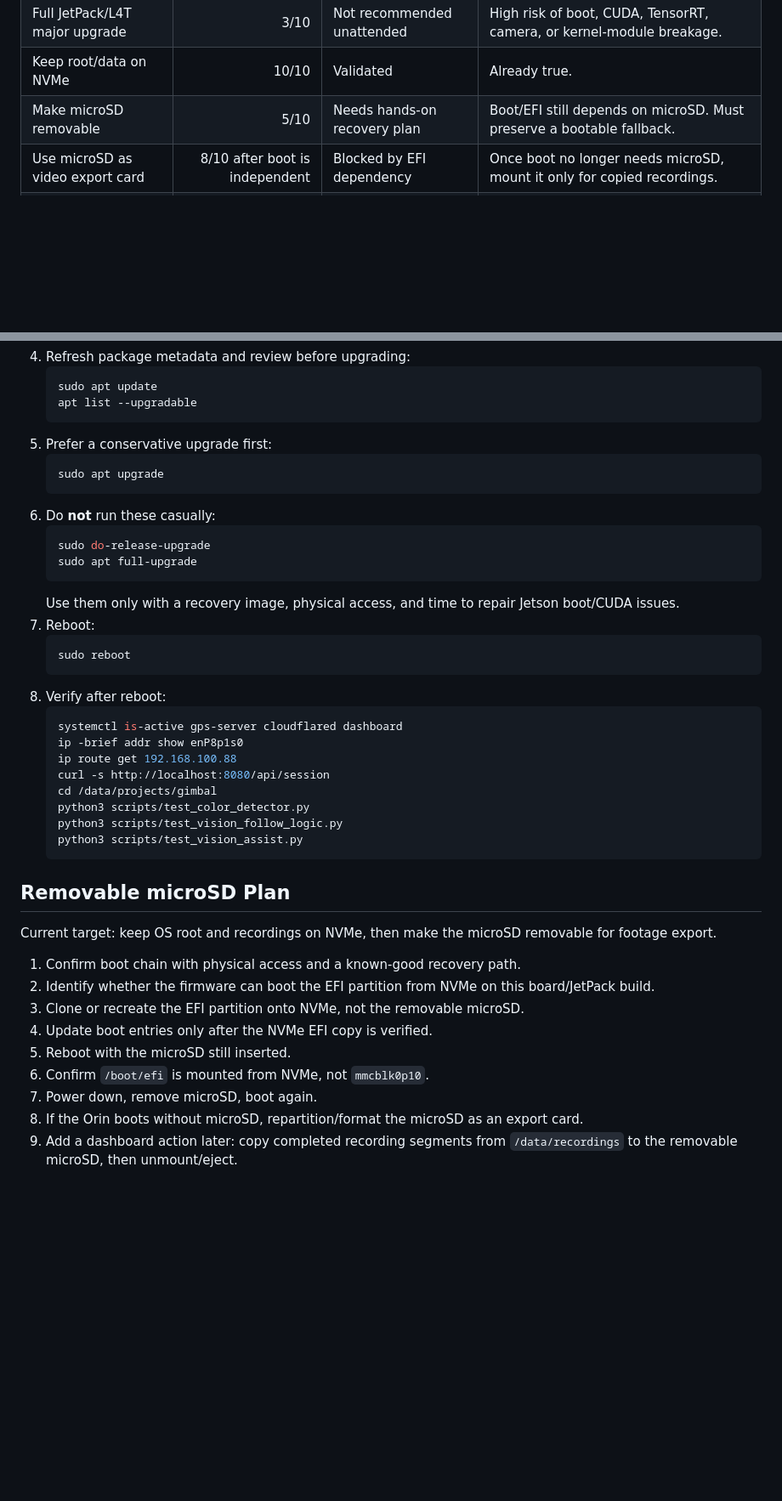
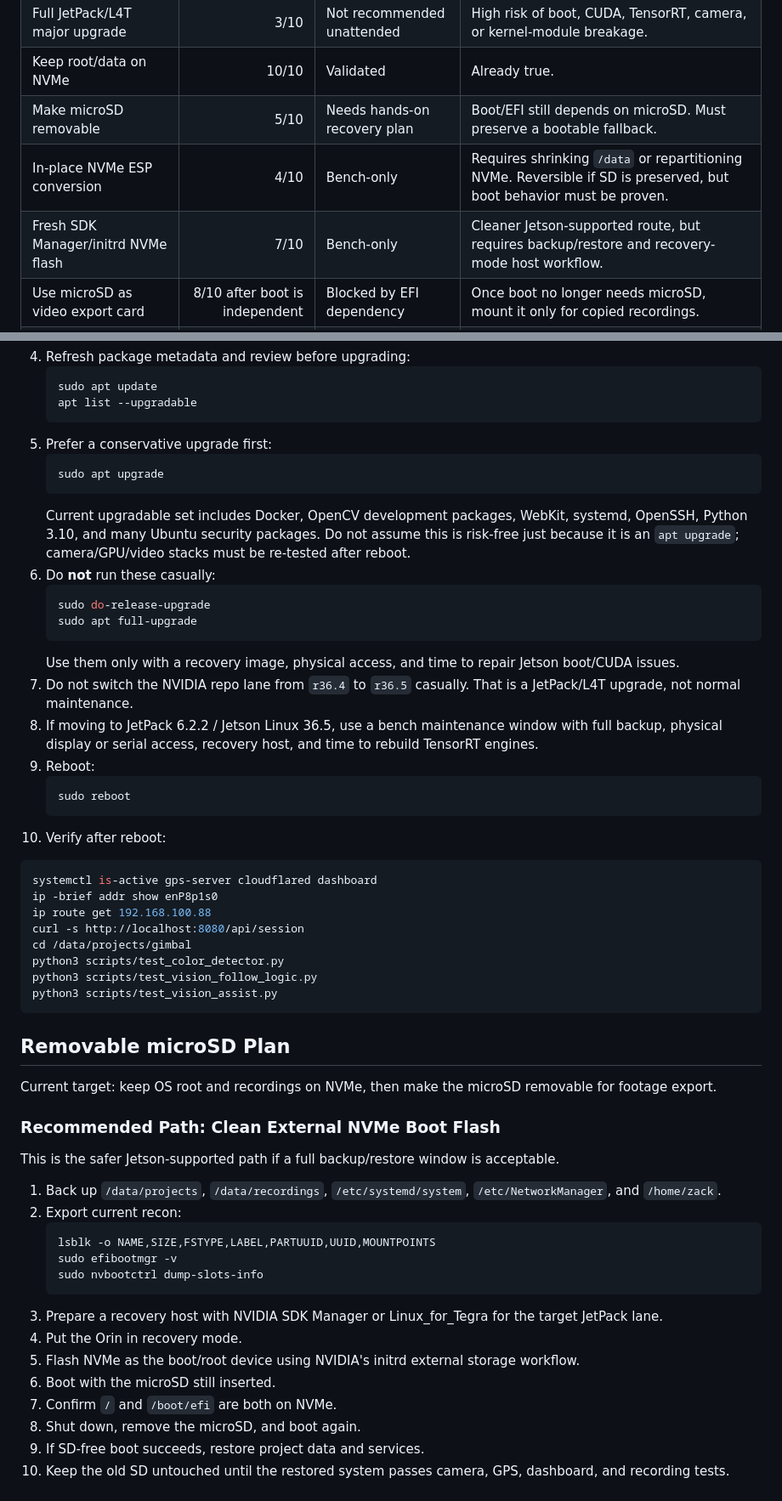
Before and after one commit to stonezone/jetsonTracker, a Markdown page: docs/ORIN_MAINTENANCE_RUNBOOK.md, 2 parts joined by grey strips. Shown at 85% size. Rendered like a GitHub page; blank space fills up the shorter version.

Commit message:
Document Orin NVMe boot dependency

````diff
--- a/docs/ORIN_MAINTENANCE_RUNBOOK.md
+++ b/docs/ORIN_MAINTENANCE_RUNBOOK.md
@@ -39,6 +70,8 @@ Validated read-only on 2026-06-01.
 | Full JetPack/L4T major upgrade | 3/10 | Not recommended unattended | High risk of boot, CUDA, TensorRT, camera, or kernel-module breakage. |
 | Keep root/data on NVMe | 10/10 | Validated | Already true. |
 | Make microSD removable | 5/10 | Needs hands-on recovery plan | Boot/EFI still depends on microSD. Must preserve a bootable fallback. |
+| In-place NVMe ESP conversion | 4/10 | Bench-only | Requires shrinking `/data` or repartitioning NVMe. Reversible if SD is preserved, but boot behavior must be proven. |
+| Fresh SDK Manager/initrd NVMe flash | 7/10 | Bench-only | Cleaner Jetson-supported route, but requires backup/restore and recovery-mode host workflow. |
 | Use microSD as video export card | 8/10 after boot is independent | Blocked by EFI dependency | Once boot no longer needs microSD, mount it only for copied recordings. |
 | Codex CLI on Orin | 8/10 | Installed | Official installer failed; direct official release asset worked with SHA-256 verification. |
 
@@ -73,17 +106,24 @@ Do this when the system is not actively tracking or recording.
    ```bash
    sudo apt upgrade
    ```
+   Current upgradable set includes Docker, OpenCV development packages, WebKit, systemd, OpenSSH,
+   Python 3.10, and many Ubuntu security packages. Do not assume this is risk-free just because it
+   is an `apt upgrade`; camera/GPU/video stacks must be re-tested after reboot.
 6. Do **not** run these casually:
    ```bash
    sudo do-release-upgrade
    sudo apt full-upgrade
    ```
    Use them only with a recovery image, physical access, and time to repair Jetson boot/CUDA issues.
-7. Reboot:
+7. Do not switch the NVIDIA repo lane from `r36.4` to `r36.5` casually. That is a JetPack/L4T upgrade,
+   not normal maintenance.
+8. If moving to JetPack 6.2.2 / Jetson Linux 36.5, use a bench maintenance window with full backup,
+   physical display or serial access, recovery host, and time to rebuild TensorRT engines.
+9. Reboot:
    ```bash
    sudo reboot
    ```
-8. Verify after reboot:
+10. Verify after reboot:
    ```bash
    systemctl is-active gps-server cloudflared dashboard
    ip -brief addr show enP8p1s0
@@ -99,12 +139,24 @@ Do this when the system is not actively tracking or recording.
 
 Current target: keep OS root and recordings on NVMe, then make the microSD removable for footage export.
 
-1. Confirm boot chain with physical access and a known-good recovery path.
-2. Identify whether the firmware can boot the EFI partition from NVMe on this board/JetPack build.
-3. Clone or recreate the EFI partition onto NVMe, not the removable microSD.
-4. Update boot entries only after the NVMe EFI copy is verified.
-5. Reboot with the microSD still inserted.
-6. Confirm `/boot/efi` is mounted from NVMe, not `mmcblk0p10`.
-7. Power down, remove microSD, boot again.
-8. If the Orin boots without microSD, repartition/format the microSD as an export card.
-9. Add a dashboard action later: copy completed recording segments from `/data/recordings` to the
+### Recommended Path: Clean External NVMe Boot Flash
+
+This is the safer Jetson-supported path if a full backup/restore window is acceptable.
+
+1. Back up `/data/projects`, `/data/recordings`, `/etc/systemd/system`, `/etc/NetworkManager`, and
+   `/home/zack`.
+2. Export current recon:
+   ```bash
+   lsblk -o NAME,SIZE,FSTYPE,LABEL,PARTUUID,UUID,MOUNTPOINTS
+   sudo efibootmgr -v
+   sudo nvbootctrl dump-slots-info
+   ```
+3. Prepare a recovery host with NVIDIA SDK Manager or Linux_for_Tegra for the target JetPack lane.
+4. Put the Orin in recovery mode.
+5. Flash NVMe as the boot/root device using NVIDIA's initrd external storage workflow.
+6. Boot with the microSD still inserted.
+7. Confirm `/` and `/boot/efi` are both on NVMe.
+8. Shut down, remove the microSD, and boot again.
+9. If SD-free boot succeeds, restore project data and services.
+10. Keep the old SD untouched until the restored system passes camera, GPS, dashboard, and recording tests.
+
````
Also changed, not shown: other parts of docs/ORIN_MAINTENANCE_RUNBOOK.md (+72 -2 lines).
